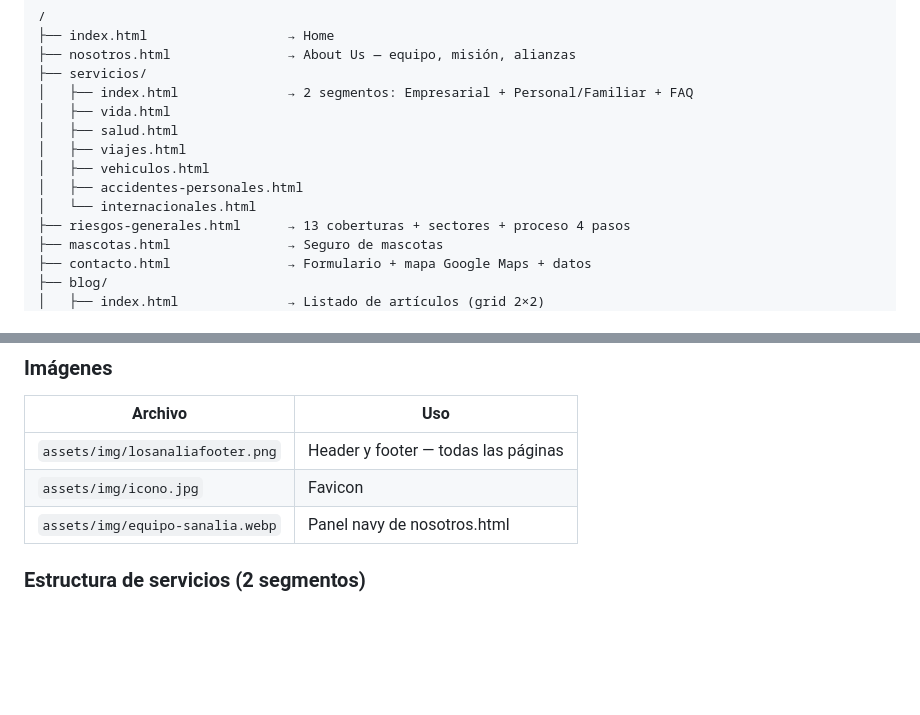
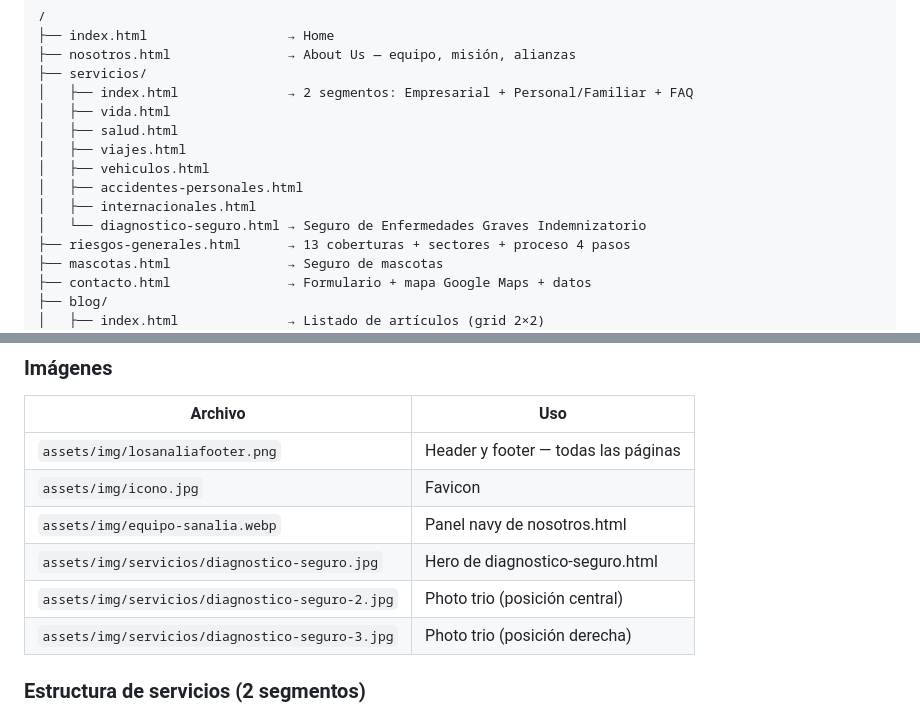
Before and after one commit to erickherndza/Sanalia, a Markdown page: CLAUDE.md, 2 parts joined by grey strips. Drawn GitHub-style; blank space fills up the shorter version.

```diff
--- a/CLAUDE.md
+++ b/CLAUDE.md
@@ -90,7 +90,8 @@ Si más adelante se requiere backend en Python (para reutilizar lógica de SEOP-
 │   ├── viajes.html
 │   ├── vehiculos.html
 │   ├── accidentes-personales.html
-│   └── internacionales.html
+│   ├── internacionales.html
+│   └── diagnostico-seguro.html → Seguro de Enfermedades Graves Indemnizatorio
 ├── riesgos-generales.html      → 13 coberturas + sectores + proceso 4 pasos
 ├── mascotas.html               → Seguro de mascotas
 ├── contacto.html               → Formulario + mapa Google Maps + datos
@@ -236,6 +238,9 @@ curl -X POST https://sanaliayasociados.com/api/contact.php \
 | `assets/img/losanaliafooter.png` | Header y footer — todas las páginas |
 | `assets/img/icono.jpg` | Favicon |
 | `assets/img/equipo-sanalia.webp` | Panel navy de nosotros.html |
+| `assets/img/servicios/diagnostico-seguro.jpg` | Hero de diagnostico-seguro.html |
+| `assets/img/servicios/diagnostico-seguro-2.jpg` | Photo trio (posición central) |
+| `assets/img/servicios/diagnostico-seguro-3.jpg` | Photo trio (posición derecha) |
 
 ### Estructura de servicios (2 segmentos)
 
```
Also changed, not shown: other parts of CLAUDE.md (+41 -0 lines).
